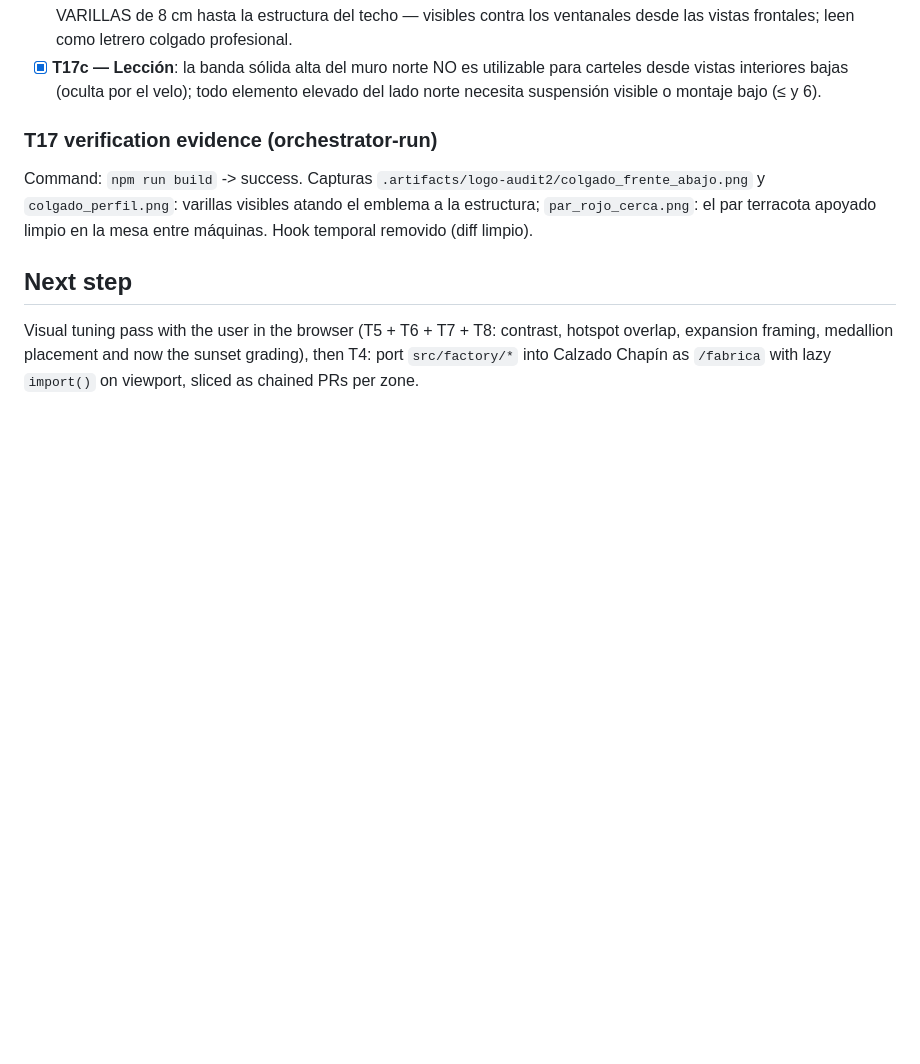
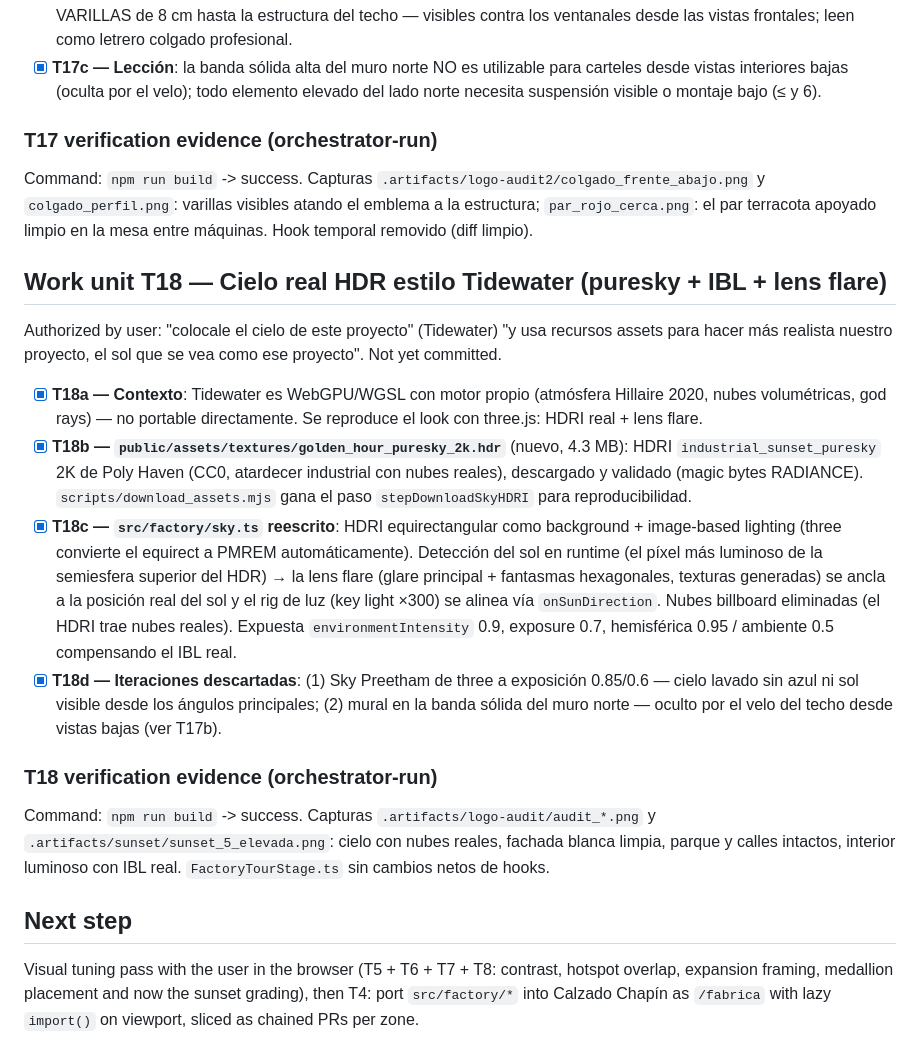
Before and after one commit to Omarsx1/Taller-Calzado-Chap-n, a Markdown page: odd/tasks/fabrica-virtual-blockout.md, the part around the change. Drawn GitHub-style; blank space fills up the shorter version.

Commit message:
docs(odd): registra la unidad de trabajo T18 del cielo HDR

```diff
--- a/odd/tasks/fabrica-virtual-blockout.md
+++ b/odd/tasks/fabrica-virtual-blockout.md
@@ -553,6 +553,36 @@ Command: `npm run build` -> success. Capturas `.artifacts/logo-audit2/colgado_fr
 y `colgado_perfil.png`: varillas visibles atando el emblema a la estructura; `par_rojo_cerca.png`:
 el par terracota apoyado limpio en la mesa entre máquinas. Hook temporal removido (diff limpio).
 
+## Work unit T18 — Cielo real HDR estilo Tidewater (puresky + IBL + lens flare)
+
+Authorized by user: "colocale el cielo de este proyecto" (Tidewater) "y usa recursos assets para
+hacer más realista nuestro proyecto, el sol que se vea como ese proyecto". Not yet committed.
+
+- [x] **T18a — Contexto**: Tidewater es WebGPU/WGSL con motor propio (atmósfera Hillaire 2020,
+  nubes volumétricas, god rays) — no portable directamente. Se reproduce el look con three.js:
+  HDRI real + lens flare.
+- [x] **T18b — `public/assets/textures/golden_hour_puresky_2k.hdr`** (nuevo, 4.3 MB): HDRI
+  `industrial_sunset_puresky` 2K de Poly Haven (CC0, atardecer industrial con nubes reales),
+  descargado y validado (magic bytes RADIANCE). `scripts/download_assets.mjs` gana el paso
+  `stepDownloadSkyHDRI` para reproducibilidad.
+- [x] **T18c — `src/factory/sky.ts` reescrito**: HDRI equirectangular como background +
+  image-based lighting (three convierte el equirect a PMREM automáticamente). Detección del
+  sol en runtime (el píxel más luminoso de la semiesfera superior del HDR) → la lens flare
+  (glare principal + fantasmas hexagonales, texturas generadas) se ancla a la posición real del
+  sol y el rig de luz (key light ×300) se alinea vía `onSunDirection`. Nubes billboard
+  eliminadas (el HDRI trae nubes reales). Expuesta `environmentIntensity` 0.9, exposure 0.7,
+  hemisférica 0.95 / ambiente 0.5 compensando el IBL real.
+- [x] **T18d — Iteraciones descartadas**: (1) Sky Preetham de three a exposición 0.85/0.6 —
+  cielo lavado sin azul ni sol visible desde los ángulos principales; (2) mural en la banda
+  sólida del muro norte — oculto por el velo del techo desde vistas bajas (ver T17b).
+
+### T18 verification evidence (orchestrator-run)
+
+Command: `npm run build` -> success. Capturas `.artifacts/logo-audit/audit_*.png` y
+`.artifacts/sunset/sunset_5_elevada.png`: cielo con nubes reales, fachada blanca limpia,
+parque y calles intactos, interior luminoso con IBL real. `FactoryTourStage.ts` sin cambios
+netos de hooks.
+
 ## Next step
 
 Visual tuning pass with the user in the browser (T5 + T6 + T7 + T8: contrast, hotspot overlap,
```
